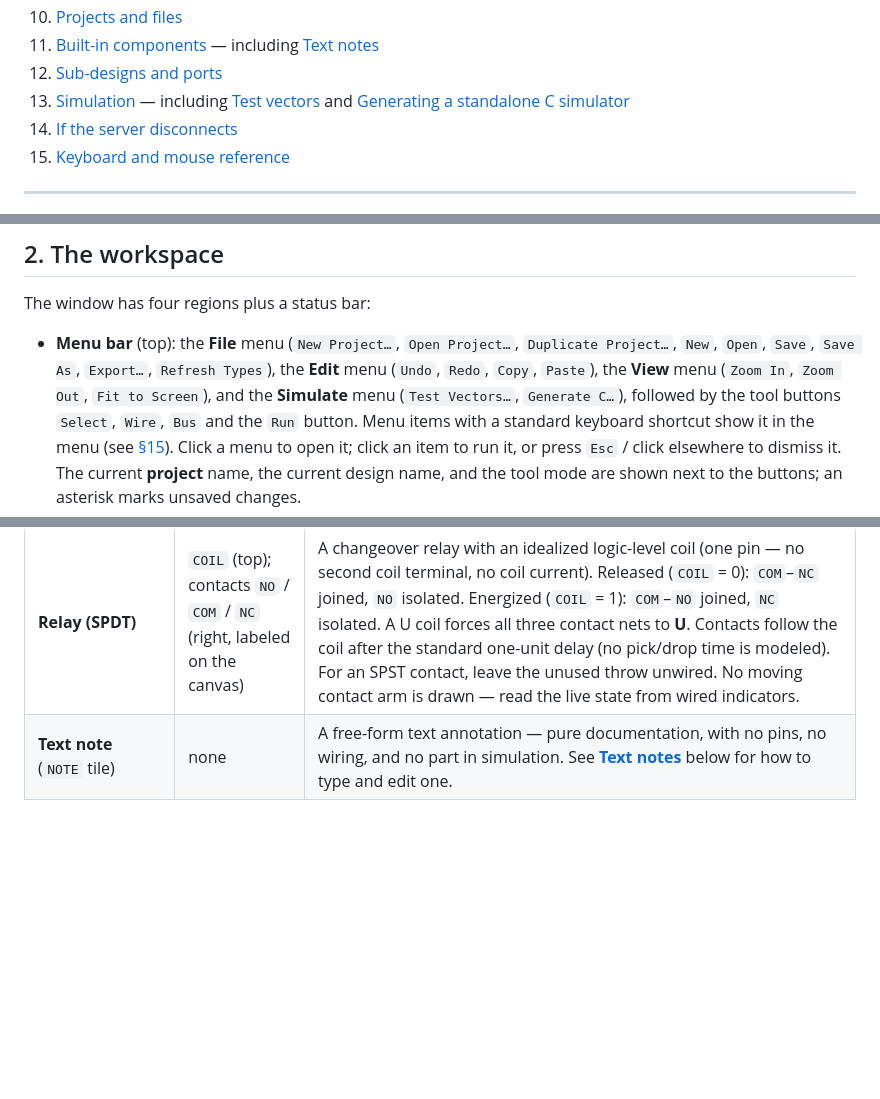
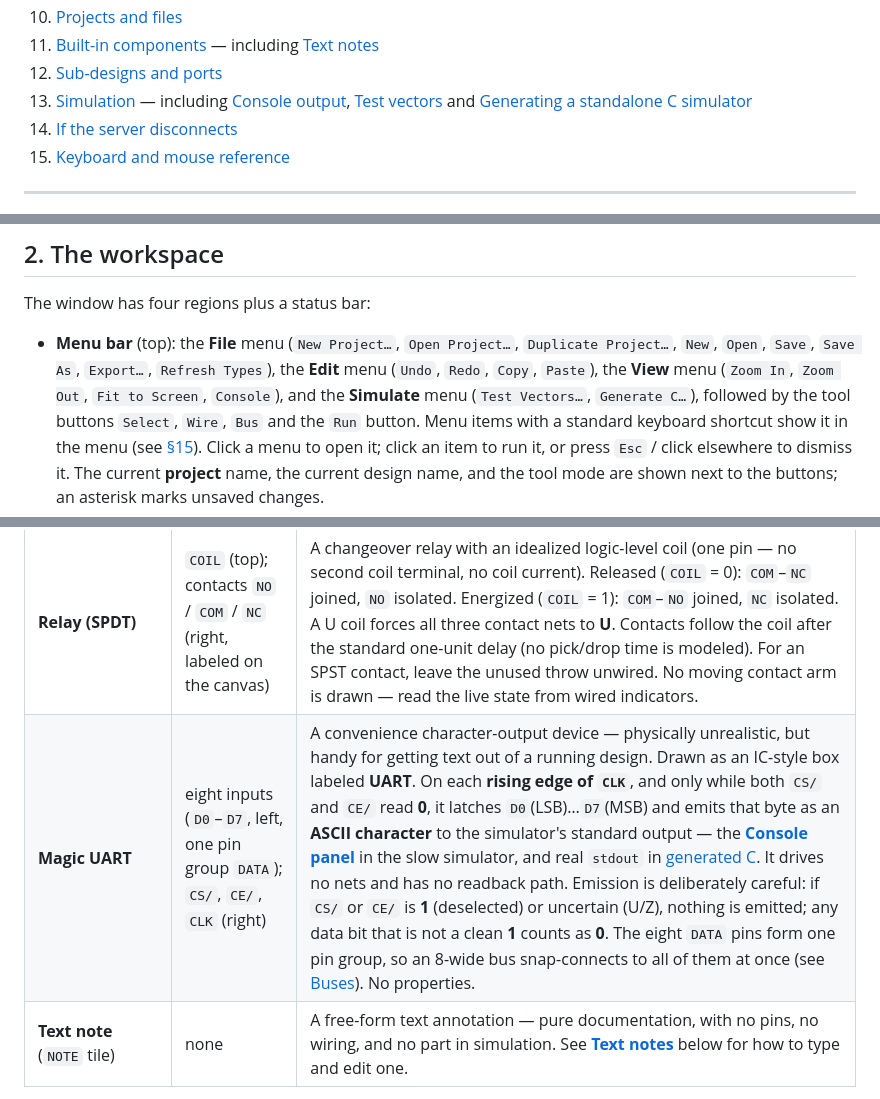
Before and after one commit to gmofishsauce/retrosim, a Markdown page: docs/user.md, 3 parts joined by grey strips. Rendered like a GitHub page; blank space fills up the shorter version.

```diff
--- a/docs/user.md
+++ b/docs/user.md
@@ -25,7 +25,7 @@ KiCad-like.
 10. [Projects and files](#10-projects-and-files)
 11. [Built-in components](#11-built-in-components) — including [Text notes](#text-notes)
 12. [Sub-designs and ports](#12-sub-designs-and-ports)
-13. [Simulation](#13-simulation) — including [Test vectors](#test-vectors) and [Generating a standalone C simulator](#generating-a-standalone-c-simulator)
+13. [Simulation](#13-simulation) — including [Console output](#console-output), [Test vectors](#test-vectors) and [Generating a standalone C simulator](#generating-a-standalone-c-simulator)
 14. [If the server disconnects](#14-if-the-server-disconnects)
 15. [Keyboard and mouse reference](#15-keyboard-and-mouse-reference)
 
@@ -103,7 +103,7 @@ The window has four regions plus a status bar:
 - **Menu bar** (top): the **File** menu (`New Project…`, `Open Project…`,
   `Duplicate Project…`, `New`, `Open`, `Save`, `Save As`,
   `Export…`, `Refresh Types`), the **Edit** menu (`Undo`, `Redo`, `Copy`, `Paste`),
-  the **View** menu (`Zoom In`, `Zoom Out`, `Fit to Screen`), and the **Simulate**
+  the **View** menu (`Zoom In`, `Zoom Out`, `Fit to Screen`, `Console`), and the **Simulate**
   menu (`Test Vectors…`, `Generate C…`), followed by the tool buttons `Select`,
   `Wire`, `Bus` and the `Run` button. Menu items with a standard keyboard shortcut
   show it in the menu (see [§15](#15-keyboard-and-mouse-reference)). Click a menu to open it; click an item to run it, or
@@ -675,6 +684,7 @@ no behavior, and no designator — see below.)
 | **Port / off-sheet connector** (1-bit) | one pin (flat back edge) | The pentagon "flag" that marks its net as part of the design's external interface for embedding. See [Sub-designs and ports](#12-sub-designs-and-ports). |
 | **Transmission gate** | `A` (left), `B` (right), `EN` (top) | An ideal **bidirectional switch**: `A` and `B` are interchangeable contact terminals — neither is an input or an output, and drivers on either side may come and go. While `EN` reads **1** the two sides are electrically **joined** (they resolve as one net); while it reads **0** they are isolated. An `EN` of U (or Z) means the switch position is unknown: both sides are forced to **U**. Drives nothing, stores nothing, no properties; see the switch-element notes in [Simulation](#13-simulation). |
 | **Relay (SPDT)** | `COIL` (top); contacts `NO` / `COM` / `NC` (right, labeled on the canvas) | A changeover relay with an idealized logic-level coil (one pin — no second coil terminal, no coil current). Released (`COIL` = 0): `COM`–`NC` joined, `NO` isolated. Energized (`COIL` = 1): `COM`–`NO` joined, `NC` isolated. A U coil forces all three contact nets to **U**. Contacts follow the coil after the standard one-unit delay (no pick/drop time is modeled). For an SPST contact, leave the unused throw unwired. No moving contact arm is drawn — read the live state from wired indicators. |
+| **Magic UART** | eight inputs (`D0`–`D7`, left, one pin group `DATA`); `CS/`, `CE/`, `CLK` (right) | A convenience character-output device — physically unrealistic, but handy for getting text out of a running design. Drawn as an IC-style box labeled **UART**. On each **rising edge of `CLK`**, and only while both `CS/` and `CE/` read **0**, it latches `D0`(LSB)…`D7`(MSB) and emits that byte as an **ASCII character** to the simulator's standard output — the **[Console panel](#console-output)** in the slow simulator, and real `stdout` in [generated C](#generating-a-standalone-c-simulator). It drives no nets and has no readback path. Emission is deliberately careful: if `CS/` or `CE/` is **1** (deselected) or uncertain (U/Z), nothing is emitted; any data bit that is not a clean **1** counts as **0**. The eight `DATA` pins form one pin group, so an 8-wide bus snap-connects to all of them at once (see [Buses](#7-buses)). No properties. |
 | **Text note** (`NOTE` tile) | none | A free-form text annotation — pure documentation, with no pins, no wiring, and no part in simulation. See **[Text notes](#text-notes)** below for how to type and edit one. |
 
 You can override a built-in's properties per instance via the properties panel
```
Also changed, not shown: other parts of docs/user.md (+37 -0 lines).
